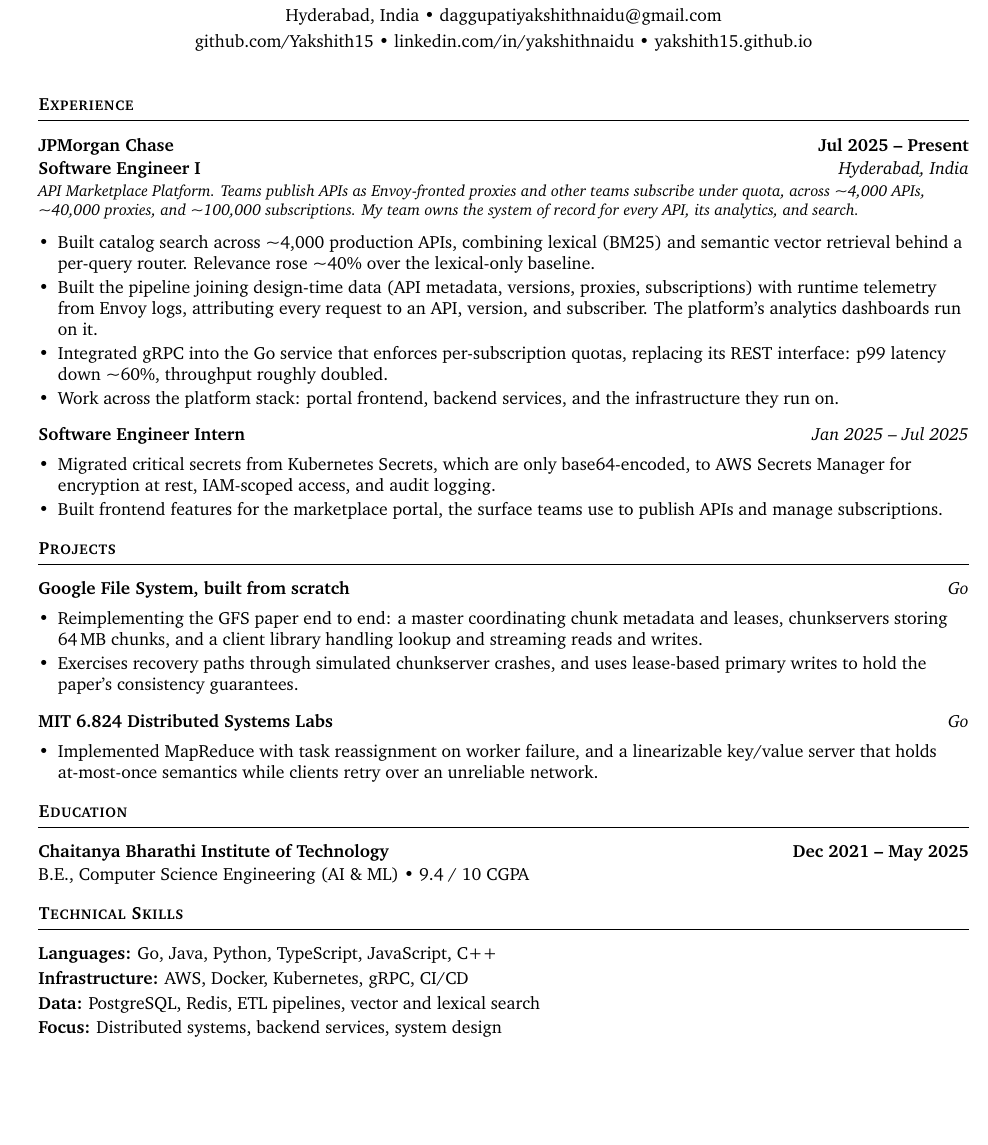
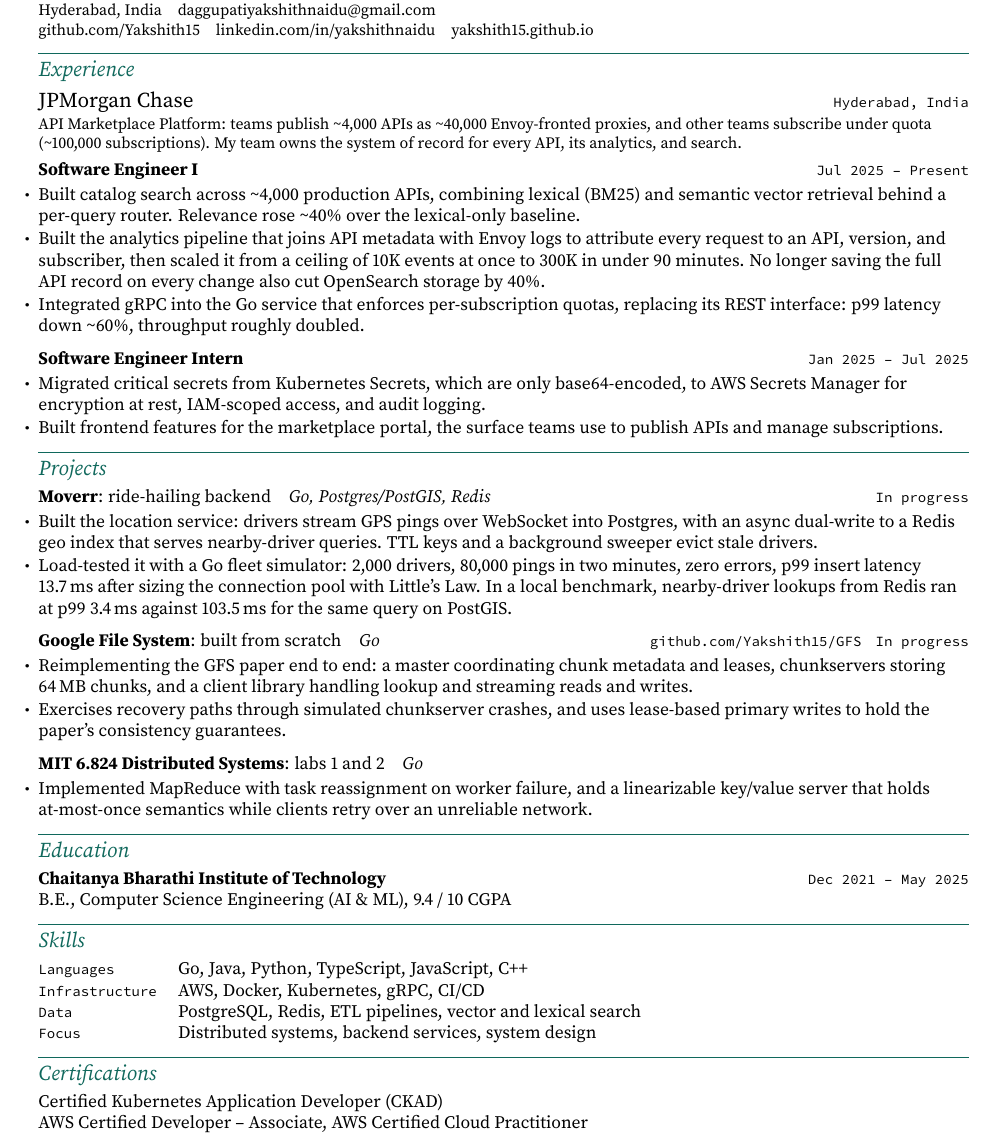
Before and after one commit to Yakshith15/yakshith15.github.io, a LaTeX CV (resume/resume.tex): part of the page, cut so that both start at the same text, the shorter picture padded with empty space. Compiled offline with pdfLaTeX.

Commit message:
resume: redesign to match the site, and update work and projects
Source Serif Pro with Source Code Pro for dates, one pine accent on the
name and section rules, bullets hung in the margin, one column with no
tables so it still parses in ATS screeners.

Software Engineer I keeps three points: search, the analytics pipeline
(now 10K events at once to 300K in under 90 minutes, and 40% less
OpenSearch storage), and gRPC quotas. The internship has a marked slot
for a third point. Moverr is added first under Projects, GFS links its
public repo, and certifications get their own section.

Not yet compiled: public/resume.pdf is still the previous version until
this is built on Overleaf.

```diff
--- a/resume/resume.tex
+++ b/resume/resume.tex
@@ -58,75 +103,101 @@
-  Hyderabad, India \textbullet{} %
-  \href{mailto:daggupatiyakshithnaidu@gmail.com}{daggupatiyakshithnaidu@gmail.com}\\[0.25em]
-  \href{https://github.com/Yakshith15}{github.com/Yakshith15} \textbullet{} %
-  \href{https://www.linkedin.com/in/yakshithnaidu/}{linkedin.com/in/yakshithnaidu} \textbullet{} %
-  \href{https://yakshith15.github.io}{yakshith15.github.io}
-\end{center}
+% ========================= HEADER ===========================
+{\color{pine}\fontsize{22}{26}\selectfont Yakshith Daggupati\par}
+\vspace{0.3em}
+% TODO: add your phone number; recruiters still ask for it.
+{\small
+Hyderabad, India\quad
+\href{mailto:daggupatiyakshithnaidu@gmail.com}{daggupatiyakshithnaidu@gmail.com}\par
+\href{https://github.com/Yakshith15}{github.com/Yakshith15}\quad
+\href{https://www.linkedin.com/in/yakshithnaidu/}{linkedin.com/in/yakshithnaidu}\quad
+\href{https://yakshith15.github.io}{yakshith15.github.io}\par}
 
-\vspace{0.4em}
-
-% ------------------------ EXPERIENCE ------------------------
+% ======================== EXPERIENCE ========================
 \section{Experience}
 
-\org{JPMorgan Chase}{Jul 2025 -- Present}
-\role{Software Engineer I}{Hyderabad, India}
-{\small\itshape API Marketplace Platform. Teams publish APIs as Envoy-fronted proxies and other teams subscribe under quota, across \textasciitilde4{,}000 APIs, \textasciitilde40{,}000 proxies, and \textasciitilde100{,}000 subscriptions. My team owns the system of record for every API, its analytics, and search.\par}
-\vspace{0.3em}
+\cvemployer{JPMorgan Chase}{Hyderabad, India}
+\vspace{0.1em}
+\cvcontext{API Marketplace Platform: teams publish \textasciitilde4,000 APIs as
+  \textasciitilde40,000 Envoy-fronted proxies, and other teams subscribe under quota
+  (\textasciitilde100,000 subscriptions). My team owns the system of record for every
+  API, its analytics, and search.}
+\vspace{0.35em}
+
+\cvrole{Software Engineer I}{Jul 2025 \textendash{} Present}
 \begin{itemize}
-  \item Built catalog search across \textasciitilde4{,}000 production APIs, combining lexical
+  \item Built catalog search across \textasciitilde4,000 production APIs, combining lexical
         (BM25) and semantic vector retrieval behind a per-query router. Relevance rose
         \textasciitilde40\% over the lexical-only baseline.
-  \item Built the pipeline joining design-time data (API metadata, versions, proxies,
-        subscriptions) with runtime telemetry from Envoy logs, attributing every request to
-        an API, version, and subscriber. The platform's analytics dashboards run on it.
+  \item Built the analytics pipeline that joins API metadata with Envoy logs to attribute
+        every request to an API, version, and subscriber, then scaled it from a ceiling of
+        10K events at once to 300K in under 90 minutes. No longer saving the full API
+        record on every change also cut OpenSearch storage by 40\%.
   \item Integrated gRPC into the Go service that enforces per-subscription quotas, replacing
         its REST interface: p99 latency down \textasciitilde60\%, throughput roughly doubled.
-  \item Work across the platform stack: portal frontend, backend services, and the
-        infrastructure they run on.
 \end{itemize}
 
-\vspace{0.5em}
-\role{Software Engineer Intern}{Jan 2025 -- Jul 2025}
+\vspace{0.45em}
+\cvrole{Software Engineer Intern}{Jan 2025 \textendash{} Jul 2025}
 \begin{itemize}
   \item Migrated critical secrets from Kubernetes Secrets, which are only base64-encoded, to
         AWS Secrets Manager for encryption at rest, IAM-scoped access, and audit logging.
   \item Built frontend features for the marketplace portal, the surface teams use to publish
         APIs and manage subscriptions.
+  % TODO: third internship bullet, pending from Yakshith
 \end{itemize}
 
-% ------------------------- PROJECTS -------------------------
+% ========================= PROJECTS =========================
 \section{Projects}
 
-\role{Google File System, built from scratch}{Go}
+\cvproject{Moverr}{ride-hailing backend}{Go, Postgres/PostGIS, Redis}{In progress}
+\begin{itemize}
+  \item Built the location service: drivers stream GPS pings over WebSocket into Postgres,
+        with an async dual-write to a Redis geo index that serves nearby-driver queries.
+        TTL keys and a background sweeper evict stale drivers.
+  \item Load-tested it with a Go fleet simulator: 2,000 drivers, 80,000 pings in two
+        minutes, zero errors, p99 insert latency 13.7\,ms after sizing the connection pool
+        with Little's Law. In a local benchmark, nearby-driver lookups from Redis ran at p99
+        3.4\,ms against 103.5\,ms for the same query on PostGIS.
+\end{itemize}
+
+\vspace{0.45em}
+\cvproject{Google File System}{built from scratch}{Go}{%
+  \href{https://github.com/Yakshith15/GFS}{github.com/Yakshith15/GFS}\quad In progress}
 \begin{itemize}
   \item Reimplementing the GFS paper end to end: a master coordinating chunk metadata and
         leases, chunkservers storing 64\,MB chunks, and a client library handling lookup and
         streaming reads and writes.
   \item Exercises recovery paths through simulated chunkserver crashes, and uses
         lease-based primary writes to hold the paper's consistency guarantees.
-  % TODO: add the repo link once it is public, e.g.
-  % \href{https://github.com/Yakshith15/gfs}{github.com/Yakshith15/gfs}
 \end{itemize}
 
-\vspace{0.5em}
-\role{MIT 6.824 Distributed Systems Labs}{Go}
+\vspace{0.45em}
+\cvproject{MIT 6.824 Distributed Systems}{labs 1 and 2}{Go}{}
 \begin{itemize}
   \item Implemented MapReduce with task reassignment on worker failure, and a linearizable
         key/value server that holds at-most-once semantics while clients retry over an
         unreliable network.
 \end{itemize}
 
-% ------------------------- EDUCATION ------------------------
+% ========================= EDUCATION ========================
 \section{Education}
 
-\org{Chaitanya Bharathi Institute of Technology}{Dec 2021 -- May 2025}
-B.E., Computer Science Engineering (AI \& ML) \textbullet{} 9.4 / 10 CGPA
+\cvrole{Chaitanya Bharathi Institute of Technology}{Dec 2021 \textendash{} May 2025}
+B.E., Computer Science Engineering (AI \& ML), 9.4 / 10 CGPA\par
 
-% -------------------------- SKILLS --------------------------
-\section{Technical Skills}
+% ========================== SKILLS ==========================
+\section{Skills}
 
-\textbf{Languages:} Go, Java, Python, TypeScript, JavaScript, C++\\[0.2em]
-\textbf{Infrastructure:} AWS, Docker, Kubernetes, gRPC, CI/CD\\[0.2em]
-\textbf{Data:} PostgreSQL, Redis, ETL pipelines, vector and lexical search\\[0.2em]
-\textbf{Focus:} Distributed systems, backend services, system design
+\settowidth{\cvkeywidth}{\cvkey{Infrastructure}}
+\addtolength{\cvkeywidth}{1.2em}
+\cvskill{Languages}{Go, Java, Python, TypeScript, JavaScript, C++}
+\cvskill{Infrastructure}{AWS, Docker, Kubernetes, gRPC, CI/CD}
+\cvskill{Data}{PostgreSQL, Redis, ETL pipelines, vector and lexical search}
+\cvskill{Focus}{Distributed systems, backend services, system design}
+
+% ====================== CERTIFICATIONS ======================
+\section{Certifications}
+
+Certified Kubernetes Application Developer (CKAD)\par
+AWS Certified Developer -- Associate, AWS Certified Cloud Practitioner\par
 
 \end{document}
```
Also changed, not shown: resume/resume.tex (107 more changed lines).
